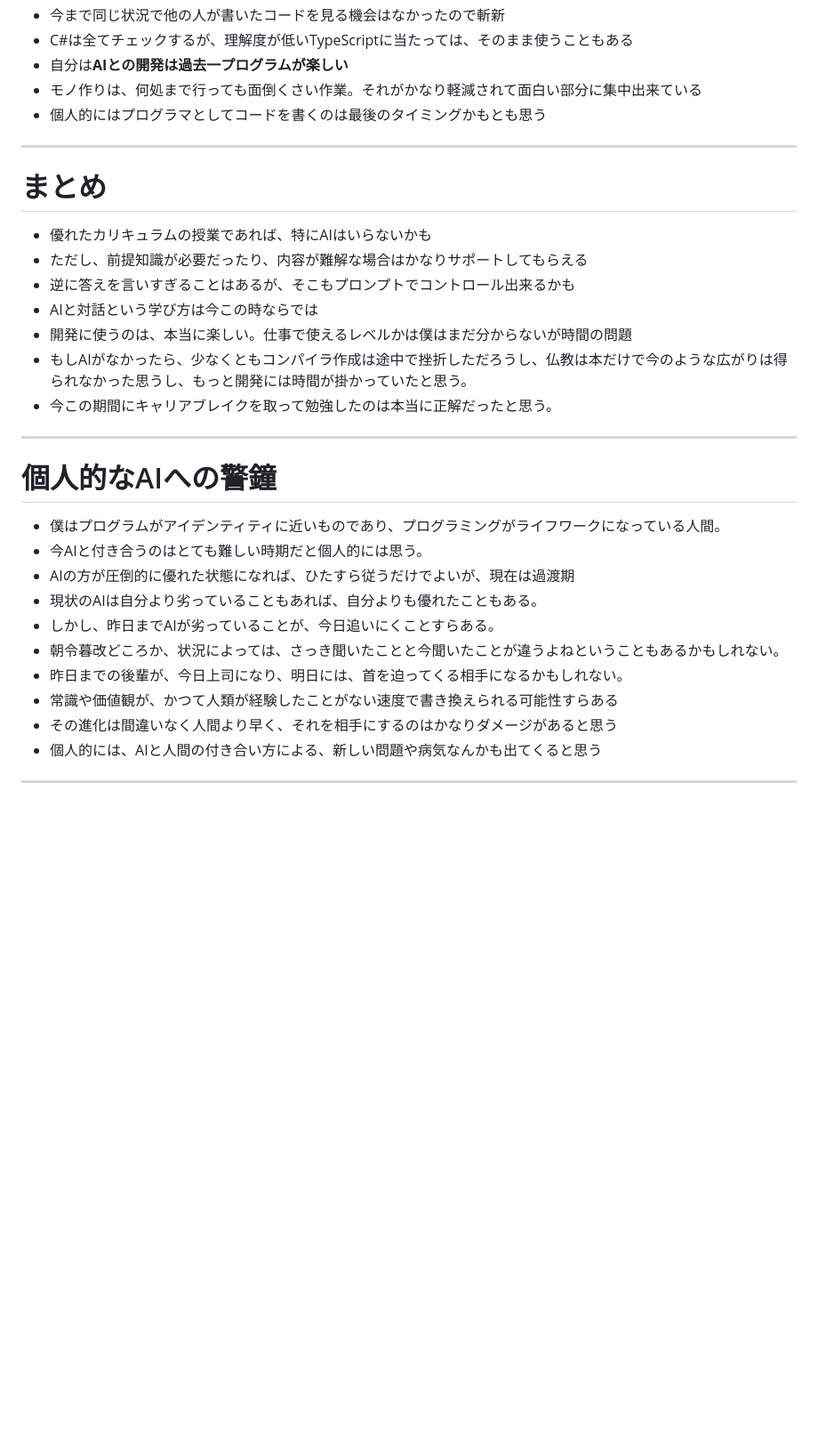
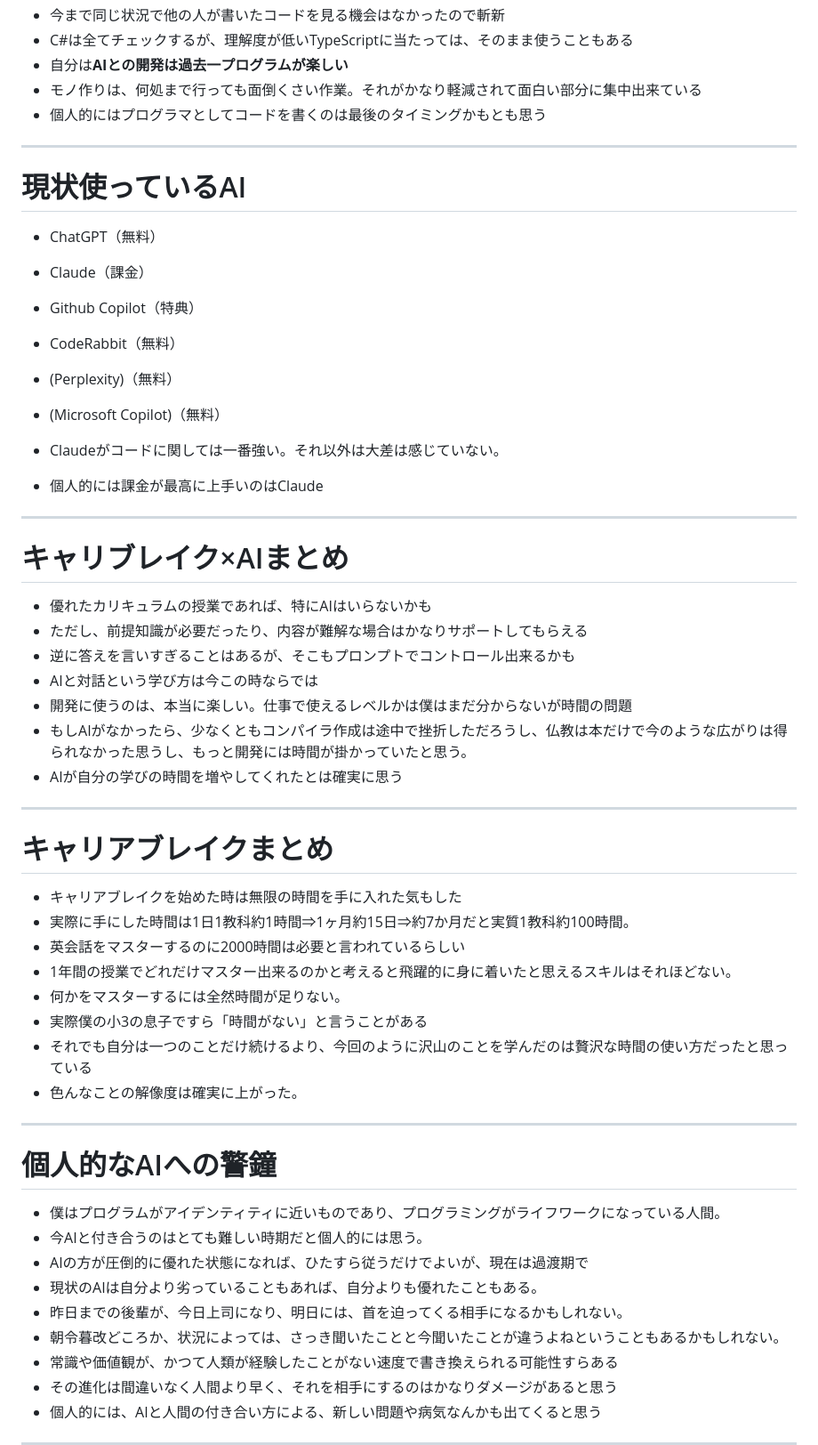
Before and after one commit to binnmti/slidev, a Markdown page: slides.md, the part around one of its changes. Shown at 89% size. Drawn GitHub-style; blank space fills up the shorter version.

```diff
--- a/slides.md
+++ b/slides.md
@@ -277,10 +281,23 @@ h1 {
 - モノ作りは、何処まで行っても面倒くさい作業。それがかなり軽減されて面白い部分に集中出来ている
 - 個人的にはプログラマとしてコードを書くのは最後のタイミングかもとも思う
 
+---
+
+# 現状使っているAI
+
+- ChatGPT（無料）
+- Claude（課金）
+- Github Copilot（特典）
+- CodeRabbit（無料）
+- (Perplexity)（無料）
+- (Microsoft Copilot)（無料）
+
+- Claudeがコードに関しては一番強い。それ以外は大差は感じていない。
+- 個人的には課金が最高に上手いのはClaude
 
 ---
 
-# まとめ
+# キャリブレイク×AIまとめ
 
 - 優れたカリキュラムの授業であれば、特にAIはいらないかも
 - ただし、前提知識が必要だったり、内容が難解な場合はかなりサポートしてもらえる
@@ -288,7 +305,20 @@ h1 {
 - AIと対話という学び方は今この時ならでは
 - 開発に使うのは、本当に楽しい。仕事で使えるレベルかは僕はまだ分からないが時間の問題
 - もしAIがなかったら、少なくともコンパイラ作成は途中で挫折しただろうし、仏教は本だけで今のような広がりは得られなかった思うし、もっと開発には時間が掛かっていたと思う。
-- 今この期間にキャリアブレイクを取って勉強したのは本当に正解だったと思う。
+- AIが自分の学びの時間を増やしてくれたとは確実に思う
+
+---
+
+# キャリアブレイクまとめ
+
+- キャリアブレイクを始めた時は無限の時間を手に入れた気もした
+- 実際に手にした時間は1日1教科約1時間⇒1ヶ月約15日⇒約7か月だと実質1教科約100時間。
+- 英会話をマスターするのに2000時間は必要と言われているらしい
+- 1年間の授業でどれだけマスター出来るのかと考えると飛躍的に身に着いたと思えるスキルはそれほどない。
+- 何かをマスターするには全然時間が足りない。
+- 実際僕の小3の息子ですら「時間がない」と言うことがある
+- それでも自分は一つのことだけ続けるより、今回のように沢山のことを学んだのは贅沢な時間の使い方だったと思っている
+- 色んなことの解像度は確実に上がった。
 
 ---
 
@@ -296,11 +326,10 @@ h1 {
 
 - 僕はプログラムがアイデンティティに近いものであり、プログラミングがライフワークになっている人間。
 - 今AIと付き合うのはとても難しい時期だと個人的には思う。
-- AIの方が圧倒的に優れた状態になれば、ひたすら従うだけでよいが、現在は過渡期
+- AIの方が圧倒的に優れた状態になれば、ひたすら従うだけでよいが、現在は過渡期で
 - 現状のAIは自分より劣っていることもあれば、自分よりも優れたこともある。
-- しかし、昨日までAIが劣っていることが、今日追いにくことすらある。
+- 昨日までの後輩が、今日上司になり、明日には、首を迫ってくる相手になるかもしれない。
 - 朝令暮改どころか、状況によっては、さっき聞いたことと今聞いたことが違うよねということもあるかもしれない。
-- 昨日までの後輩が、今日上司になり、明日には、首を迫ってくる相手になるかもしれない。
 - 常識や価値観が、かつて人類が経験したことがない速度で書き換えられる可能性すらある
 - その進化は間違いなく人間より早く、それを相手にするのはかなりダメージがあると思う
 - 個人的には、AIと人間の付き合い方による、新しい問題や病気なんかも出てくると思う
```
Also changed, not shown: other parts of slides.md (+32 -28 lines).
